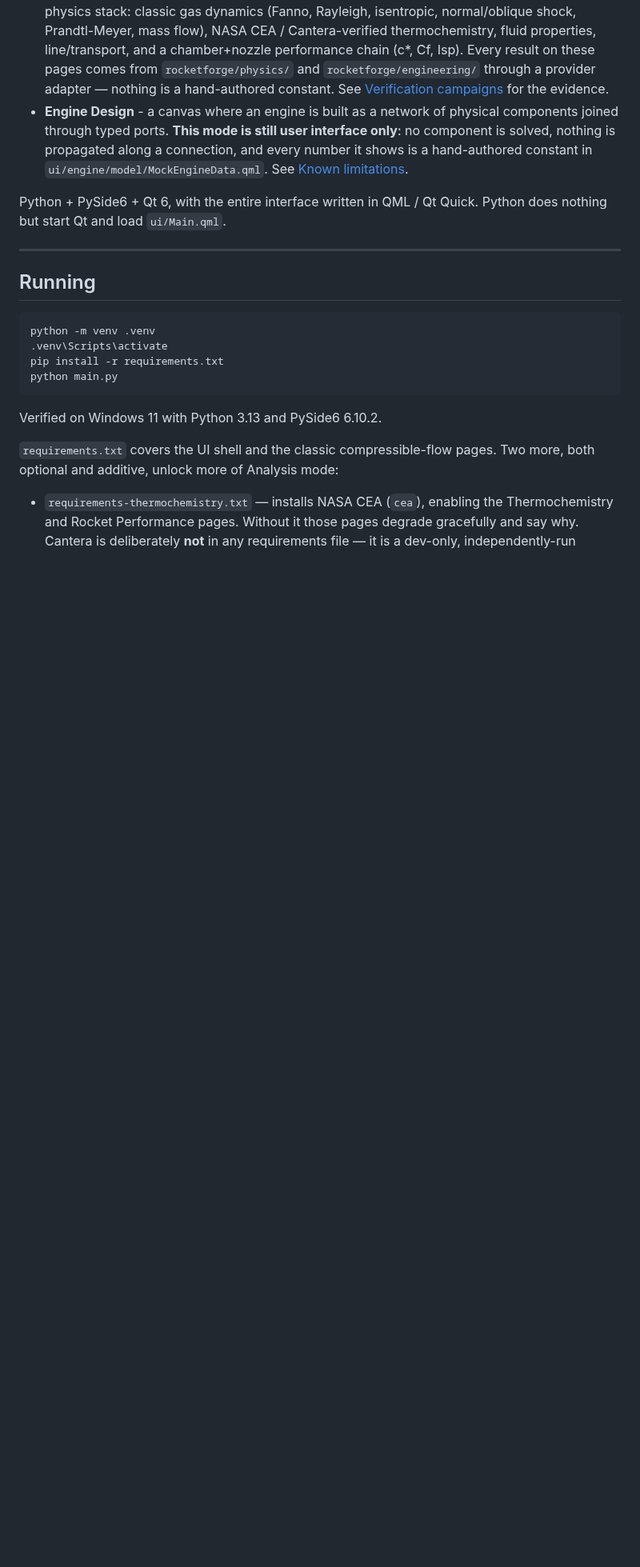
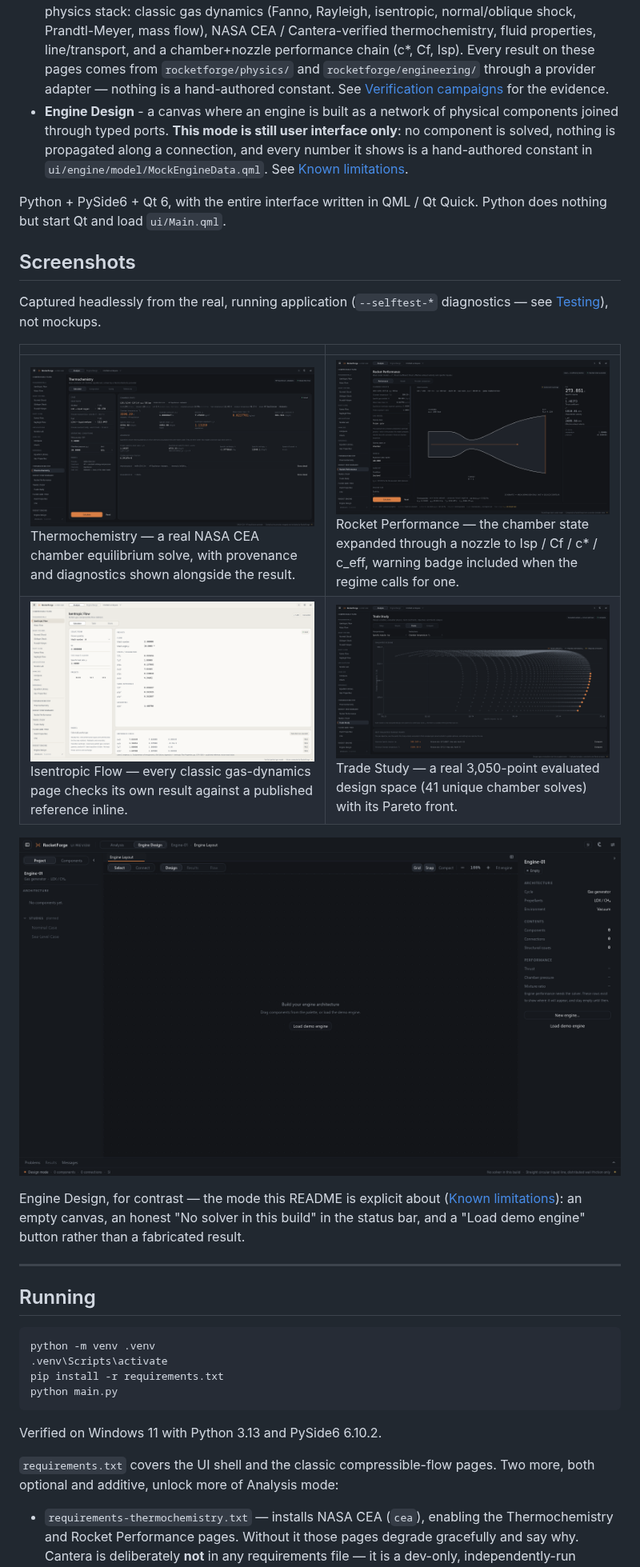
Before and after one commit to halici21/rocketforge, a Markdown page: README.md, the part around the change. Shown at 80% size. Rendered like a GitHub page; pictures changed too: docs/images/screenshots/engine-design.png (added), docs/images/screenshots/isentropic-flow.png (added), docs/images/screenshots/rocket-performance.png (added); blank space fills up the shorter version.

Commit message:
Add real screenshots to the README
Captured headlessly from the running application via the existing
--selftest-thermochemistry-ui, --selftest-rocket-performance, and
--selftest-workspaces diagnostics (QT_QPA_PLATFORM=offscreen,
QT_QPA_FONTDIR pointed at the system fonts so text actually renders),
not hand-made mockups. Five images: a real NASA CEA chamber solve, a
real nozzle-expansion performance result, a classic gas-dynamics page
checked against a published textbook reference inline, a real
3,050-point trade study with its Pareto front, and — deliberately for
contrast — Engine Design's honestly empty canvas, matching the
Known limitations section rather than dressing it up.

Co-Authored-By: Claude Sonnet 5 <noreply@anthropic.com>

```diff
--- a/README.md
+++ b/README.md
@@ -24,6 +24,23 @@ shell:
 
 Python + PySide6 + Qt 6, with the entire interface written in QML / Qt Quick.
 Python does nothing but start Qt and load `ui/Main.qml`.
+
+## Screenshots
+
+Captured headlessly from the real, running application (`--selftest-*`
+diagnostics — see [Testing](#testing)), not mockups.
+
+| | |
+| --- | --- |
+| ![Thermochemistry: a solved LOX/LCH4 chamber equilibrium, NASA CEA 3.3.4, with provenance and diagnostics](docs/images/screenshots/thermochemistry.png) Thermochemistry — a real NASA CEA chamber equilibrium solve, with provenance and diagnostics shown alongside the result. | ![Rocket Performance: a solved nozzle expansion with Isp, Cf, c*, c_eff, and an overexpansion warning](docs/images/screenshots/rocket-performance.png) Rocket Performance — the chamber state expanded through a nozzle to Isp / Cf / c\* / c_eff, warning badge included when the regime calls for one. |
+| ![Isentropic Flow: a calculator result checked against a published textbook reference, with PASS badges](docs/images/screenshots/isentropic-flow.png) Isentropic Flow — every classic gas-dynamics page checks its own result against a published reference inline. | ![Trade Study: a 3050-point evaluated design space with a Pareto front](docs/images/screenshots/trade-study.png) Trade Study — a real 3,050-point evaluated design space (41 unique chamber solves) with its Pareto front. |
+
+![Engine Design: an empty canvas, honestly labelled "No solver in this build"](docs/images/screenshots/engine-design.png)
+
+Engine Design, for contrast — the mode this README is explicit about
+([Known limitations](#known-limitations)): an empty canvas, an honest
+"No solver in this build" in the status bar, and a "Load demo engine" button
+rather than a fabricated result.
 
 ---
 
```
